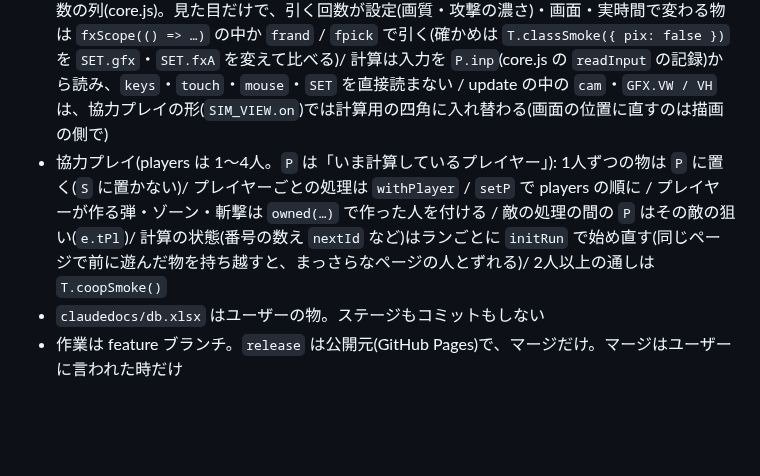
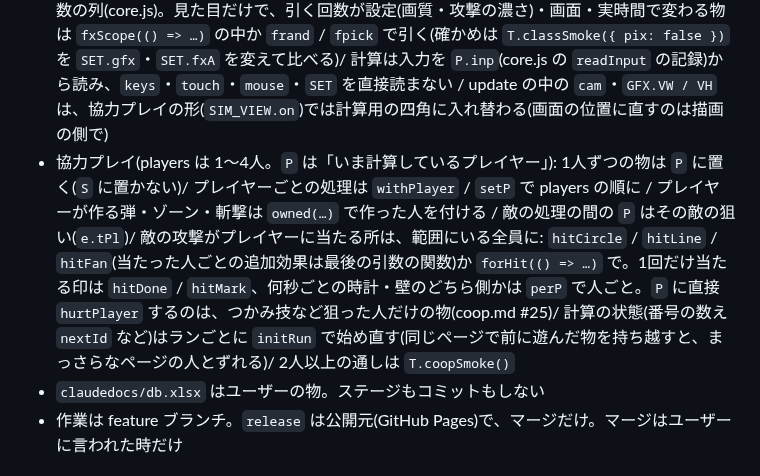
Before and after one commit to Black2856/pixel_survivors_opus5.5test, a Markdown page: CLAUDE.md, the part around the change. Rendered like a GitHub page; blank space fills up the shorter version.

Commit message:
CLAUDE.md: 敵の攻撃の当たりは全員に(hitCircle など・forHit・hitDone / hitMark・perP)の決まり
Co-Authored-By: Claude Opus 5.5 <noreply@anthropic.com>

```diff
--- a/CLAUDE.md
+++ b/CLAUDE.md
@@ -20,7 +20,7 @@
 - 表示する日本語は `_t` を通し、訳を `js/lang/en.js`・`zh.js`・`ko.js` に足す(キー = 日本語の文)。`node scripts/i18n-check.js` で抜けを見る。DATA の文は読み込み時にまるごと訳す
   - 強化のパスの `desc` は多くが値を差し込む型(`'バラージュの威力 +{p}%'` + `v`。表示は `pathDesc`)。数値だけの調整は `v` を変えるだけで、説明も辞書も触らない。配列のもの(Lv ごとに文が違う)は今までどおり 3つの文と辞書を直す
 - 計算(update の中)はどのブラウザでも同じ結果にする(協力プレイ: `claudedocs/coop.md` 3章): `**` は使わない(`Math.pow` で。Math の関数は `js/detmath.js` が置き換えている)/ 計算に関わる「少し後で」は `setTimeout` ではなく `simTimeout` / update の中の `Math.random` は計算の乱数の列(core.js)。見た目だけで、引く回数が設定(画質・攻撃の濃さ)・画面・実時間で変わる物は `fxScope(() => …)` の中か `frand` / `fpick` で引く(確かめは `T.classSmoke({ pix: false })` を `SET.gfx`・`SET.fxA` を変えて比べる)/ 計算は入力を `P.inp`(core.js の `readInput` の記録)から読み、`keys`・`touch`・`mouse`・`SET` を直接読まない / update の中の `cam`・`GFX.VW / VH` は、協力プレイの形(`SIM_VIEW.on`)では計算用の四角に入れ替わる(画面の位置に直すのは描画の側で)
-- 協力プレイ(players は 1〜4人。`P` は「いま計算しているプレイヤー」): 1人ずつの物は `P` に置く(`S` に置かない)/ プレイヤーごとの処理は `withPlayer` / `setP` で players の順に / プレイヤーが作る弾・ゾーン・斬撃は `owned(…)` で作った人を付ける / 敵の処理の間の `P` はその敵の狙い(`e.tPl`)/ 計算の状態(番号の数え `nextId` など)はランごとに `initRun` で始め直す(同じページで前に遊んだ物を持ち越すと、まっさらなページの人とずれる)/ 2人以上の通しは `T.coopSmoke()`
+- 協力プレイ(players は 1〜4人。`P` は「いま計算しているプレイヤー」): 1人ずつの物は `P` に置く(`S` に置かない)/ プレイヤーごとの処理は `withPlayer` / `setP` で players の順に / プレイヤーが作る弾・ゾーン・斬撃は `owned(…)` で作った人を付ける / 敵の処理の間の `P` はその敵の狙い(`e.tPl`)/ 敵の攻撃がプレイヤーに当たる所は、範囲にいる全員に: `hitCircle` / `hitLine` / `hitFan`(当たった人ごとの追加効果は最後の引数の関数)か `forHit(() => …)` で。1回だけ当たる印は `hitDone` / `hitMark`、何秒ごとの時計・壁のどちら側かは `perP` で人ごと。`P` に直接 `hurtPlayer` するのは、つかみ技など狙った人だけの物(coop.md #25)/ 計算の状態(番号の数え `nextId` など)はランごとに `initRun` で始め直す(同じページで前に遊んだ物を持ち越すと、まっさらなページの人とずれる)/ 2人以上の通しは `T.coopSmoke()`
 - `claudedocs/db.xlsx` はユーザーの物。ステージもコミットもしない
 - 作業は feature ブランチ。`release` は公開元(GitHub Pages)で、マージだけ。マージはユーザーに言われた時だけ
 
```
